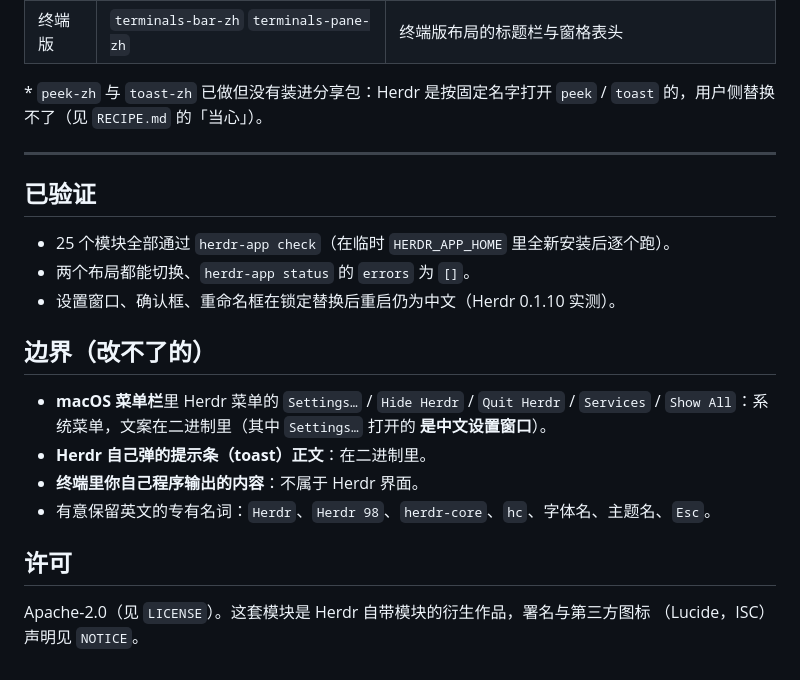
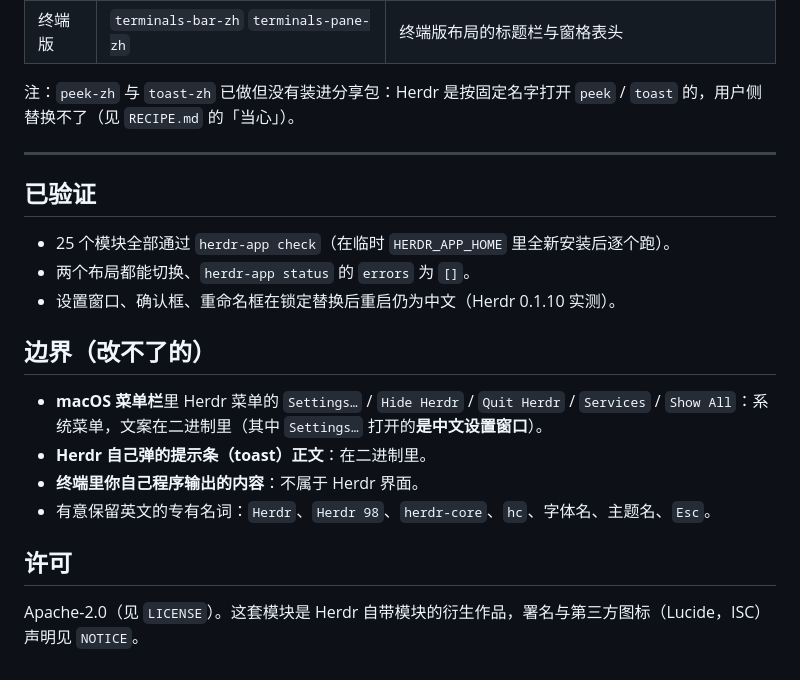
Before and after one commit to yzj160212/herdr-zh, a Markdown page: README.md, the part around one of its changes. Rendered like a GitHub page.

```diff
--- a/README.md
+++ b/README.md
@@ -99,8 +101,7 @@ herdr-zh/
 | 窗口 | `whatsnew-zh` | 更新内容 |
 | 终端版 | `terminals-bar-zh` `terminals-pane-zh` | 终端版布局的标题栏与窗格表头 |
 
-\* `peek-zh` 与 `toast-zh` 已做但没有装进分享包：Herdr 是按固定名字打开 `peek` / `toast`
-的，用户侧替换不了（见 `RECIPE.md` 的「当心」）。
+注：`peek-zh` 与 `toast-zh` 已做但没有装进分享包：Herdr 是按固定名字打开 `peek` / `toast` 的，用户侧替换不了（见 `RECIPE.md` 的「当心」）。
 
 ---
 
@@ -113,13 +114,11 @@ herdr-zh/
 ## 边界（改不了的）
 
 - **macOS 菜单栏**里 Herdr 菜单的 `Settings…` / `Hide Herdr` / `Quit Herdr` /
-  `Services` / `Show All`：系统菜单，文案在二进制里（其中 `Settings…` 打开的
-  **是中文设置窗口**）。
+  `Services` / `Show All`：系统菜单，文案在二进制里（其中 `Settings…` 打开的**是中文设置窗口**）。
 - **Herdr 自己弹的提示条（toast）正文**：在二进制里。
 - **终端里你自己程序输出的内容**：不属于 Herdr 界面。
 - 有意保留英文的专有名词：`Herdr`、`Herdr 98`、`herdr-core`、`hc`、字体名、主题名、`Esc`。
 
 ## 许可
 
-Apache-2.0（见 `LICENSE`）。这套模块是 Herdr 自带模块的衍生作品，署名与第三方图标
-（Lucide，ISC）声明见 `NOTICE`。
+Apache-2.0（见 `LICENSE`）。这套模块是 Herdr 自带模块的衍生作品，署名与第三方图标（Lucide，ISC）声明见 `NOTICE`。
```
Also changed, not shown: other parts of README.md (+10 -8 lines), RECIPE.md (+25 -97 lines), UPGRADE.md (+7 -15 lines), preview-terminals-zh.png (deleted), preview.png, 4 other files.
